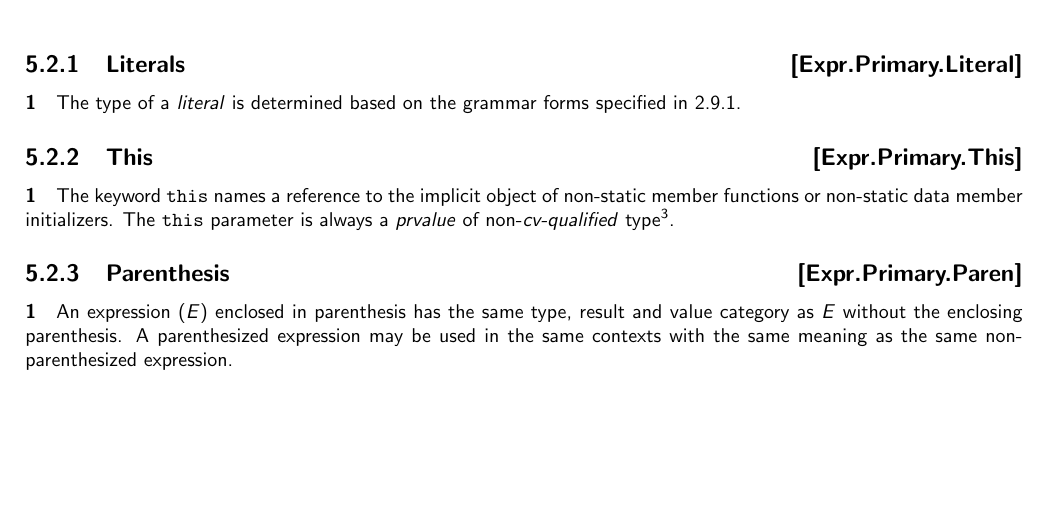
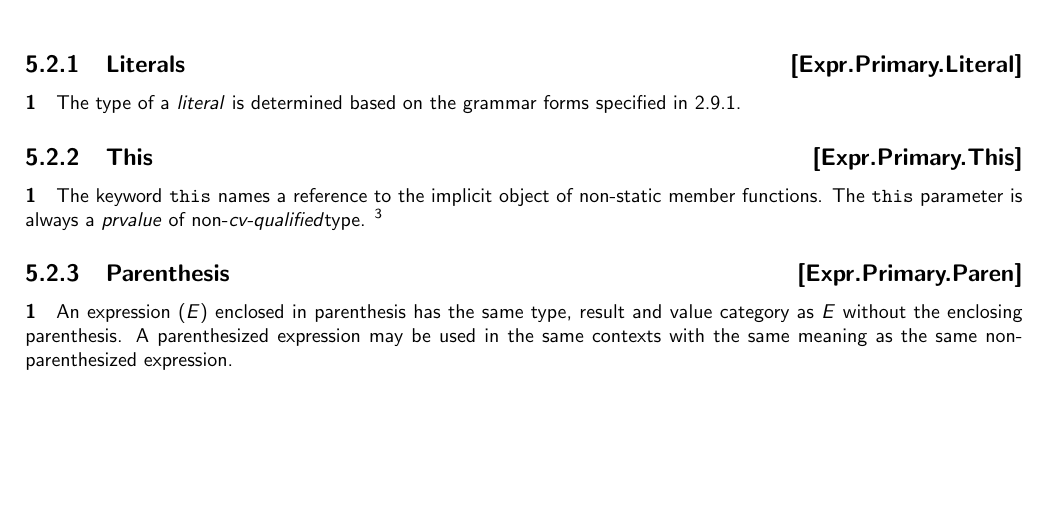
Before and after one commit to microsoft/hlsl-specs, a LaTeX thesis (specs/language/hlsl.tex, which reads specs/language/expressions.tex): part of page 15 of 17, cut so that both start at the same text. Compiled offline with pdfLaTeX.

Commit message:
Remove non-static member initializer wording

```diff
--- a/specs/language/expressions.tex
+++ b/specs/language/expressions.tex
@@ -80,12 +80,12 @@ specified in \ref{Lex.Literal.Kinds}.
 \Sub{This}{Expr.Primary.This}
 
 \p The keyword \keyword{this} names a reference to the implicit object of
-non-static member functions or non-static data member initializers. The
-\keyword{this} parameter is always a \textit{prvalue} of
-non-\textit{cv-qualified}
-type\footnote{\href{https://github.com/microsoft/hlsl-specs/blob/main/proposals/0007-const-instance-methods.md}{HLSL
-Specs Proposal 0007} proposes adopting C++-like syntax and semantics for
-\textit{cv-qualified} \keyword{this} references.}.
+non-static member functions. The \keyword{this} parameter is always a
+\textit{prvalue} of non-\textit{cv-qualified}type.
+\footnote{
+  \href{https://github.com/microsoft/hlsl-specs/blob/main/proposals/0007-const-instance-methods.md}
+  {HLSL Specs Proposal 0007} proposes adopting C++-like syntax and semantics for
+  \textit{cv-qualified} \keyword{this} references.}
 
 \Sub{Parenthesis}{Expr.Primary.Paren}
 
```
